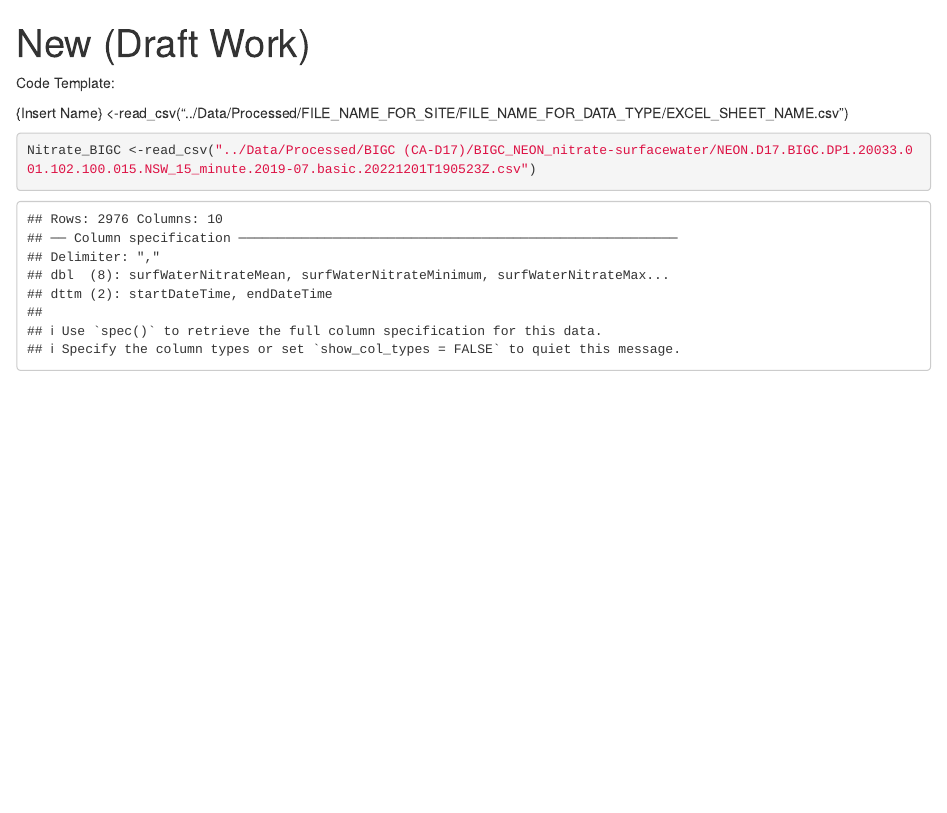
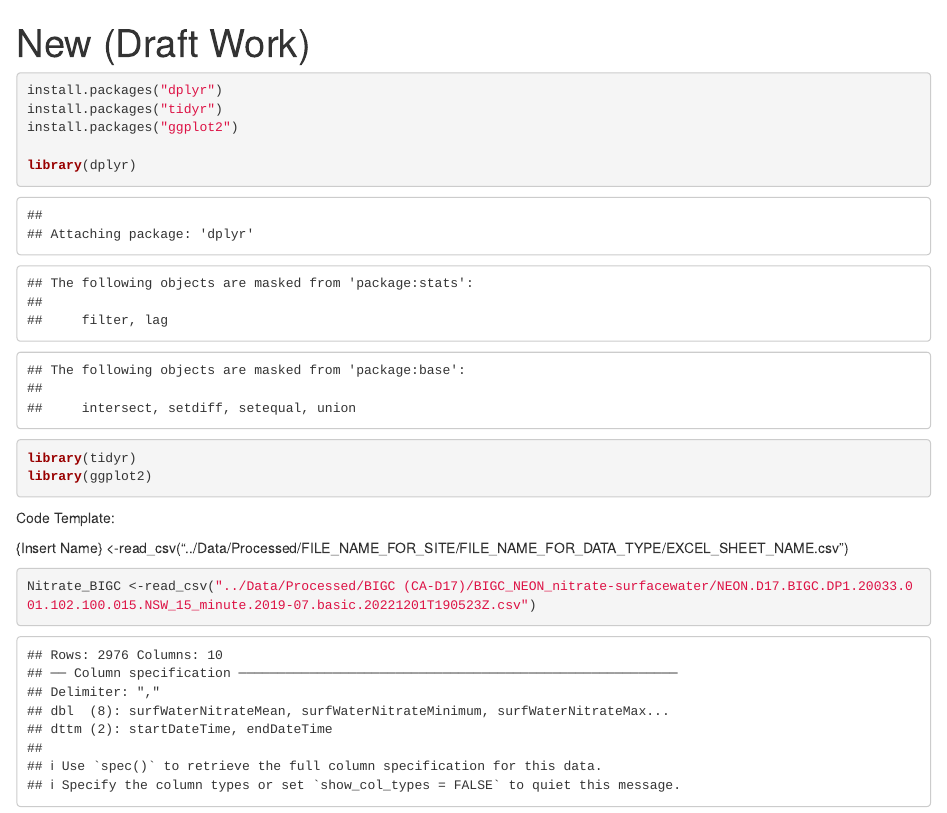
Before and after one commit to DavisChaseDudley/Riparian_Vegetation_on_Nitrogen, an R Markdown document (Code/Davis_Chase_Dudley_rmd_draft.Rmd): the page in a window 1100 px wide, from its top. Rendered offline with R 4.5, knitr and Pandoc, with nearby package versions; common packages that the code uses without loading them are loaded.

Commit message:
Code Alterations

````diff
--- a/Code/Davis_Chase_Dudley_rmd_draft.Rmd
+++ b/Code/Davis_Chase_Dudley_rmd_draft.Rmd
@@ -5,6 +5,18 @@ output: html_document
 
 ```{r setup, include=FALSE}
 knitr::opts_chunk$set(echo = TRUE)
+```
+
+```{r import packages}
+
+install.packages("dplyr")
+install.packages("tidyr")
+install.packages("ggplot2")
+
+library(dplyr)
+library(tidyr)
+library(ggplot2)
+
 ```
 
 
````
